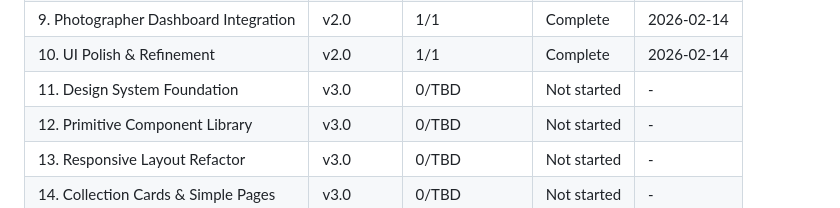
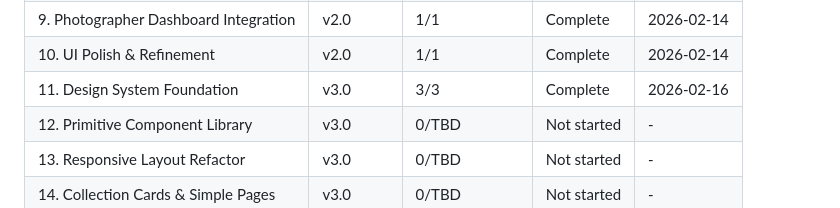
Before and after one commit to Shedou85/photo-hub-project, a Markdown page: .planning/ROADMAP.md, the part around one of its changes. GitHub-like rendering.

```diff
--- a/.planning/ROADMAP.md
+++ b/.planning/ROADMAP.md
@@ -153,7 +153,7 @@ Phases execute in numeric order: 1 → 2 → 3 → 4 → 5 → 6 → 7 → 8 →
 | 8. Client Delivery Interface | v2.0 | 1/1 | Complete | 2026-02-14 |
 | 9. Photographer Dashboard Integration | v2.0 | 1/1 | Complete | 2026-02-14 |
 | 10. UI Polish & Refinement | v2.0 | 1/1 | Complete | 2026-02-14 |
-| 11. Design System Foundation | v3.0 | 0/TBD | Not started | - |
+| 11. Design System Foundation | v3.0 | 3/3 | Complete | 2026-02-16 |
 | 12. Primitive Component Library | v3.0 | 0/TBD | Not started | - |
 | 13. Responsive Layout Refactor | v3.0 | 0/TBD | Not started | - |
 | 14. Collection Cards & Simple Pages | v3.0 | 0/TBD | Not started | - |
```
Also changed, not shown: other parts of .planning/ROADMAP.md (+3 -3 lines), .planning/STATE.md (+13 -14 lines), 1 other file.
